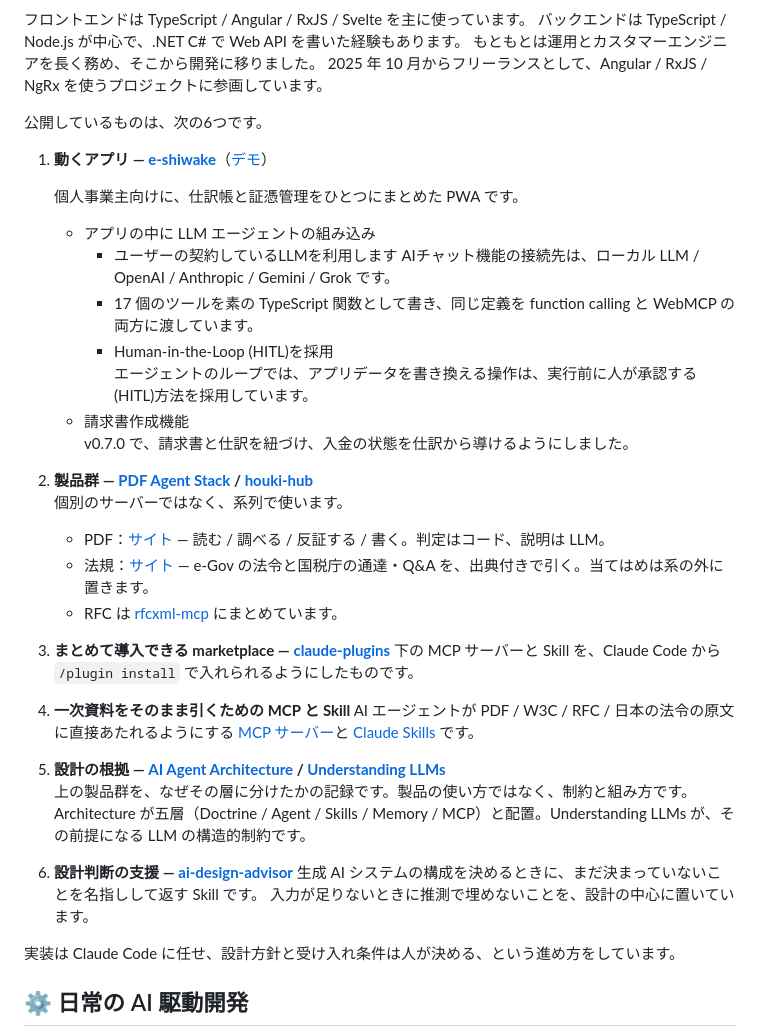
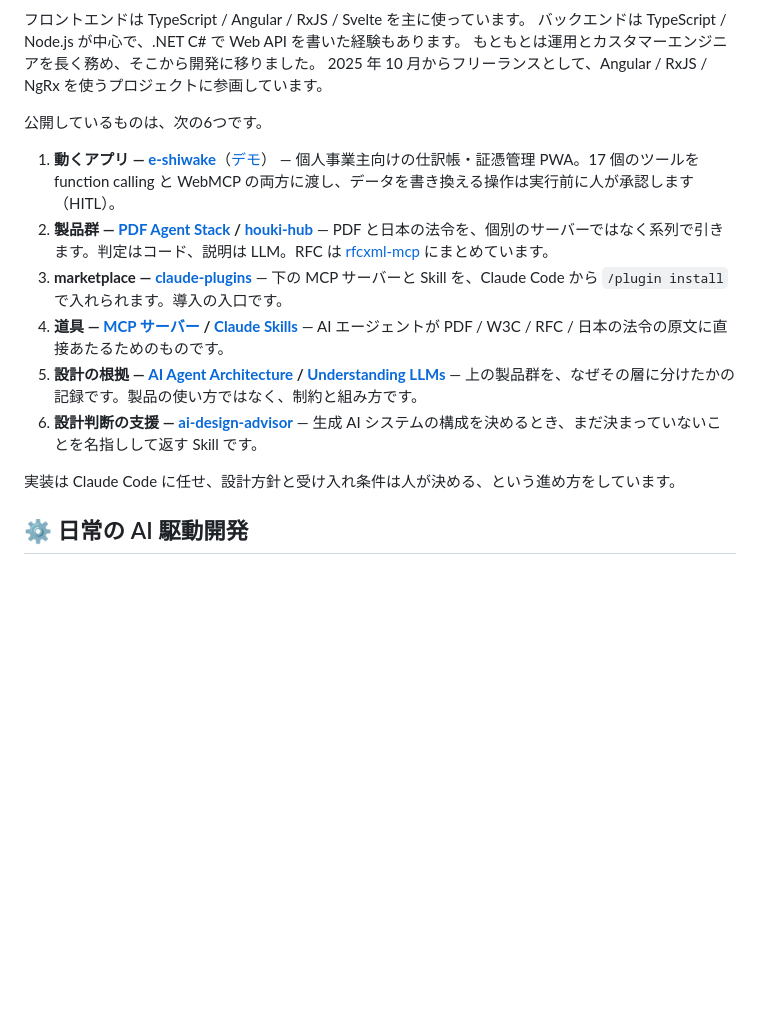
Before and after one commit to shuji-bonji/shuji-bonji, a Markdown page: README.md, the part around the change. GitHub-like rendering; blank space fills up the shorter version.

```diff
--- a/README.md
+++ b/README.md
@@ -11,37 +11,12 @@
 
 公開しているものは、次の6つです。
 
-1. **動くアプリ — [e-shiwake](https://github.com/shuji-bonji/e-shiwake)**（[デモ](https://shuji-bonji.github.io/e-shiwake/)）
-
-   個人事業主向けに、仕訳帳と証憑管理をひとつにまとめた PWA です。
-   - アプリの中に LLM エージェントの組み込み
-     - ユーザーの契約しているLLMを利用します
-       AIチャット機能の接続先は、ローカル LLM / OpenAI / Anthropic / Gemini / Grok です。
-     - 17 個のツールを素の TypeScript 関数として書き、同じ定義を function calling と WebMCP の両方に渡しています。
-     - Human-in-the-Loop (HITL)を採用
-       エージェントのループでは、アプリデータを書き換える操作は、実行前に人が承認する(HITL)方法を採用しています。
-   - 請求書作成機能
-     v0.7.0 で、請求書と仕訳を紐づけ、入金の状態を仕訳から導けるようにしました。
-
-2. **製品群 — [PDF Agent Stack](https://github.com/shuji-bonji/pdf-agent-stack) / [houki-hub](https://github.com/shuji-bonji/houki-hub)**
-   個別のサーバーではなく、系列で使います。
-   - PDF：[サイト](https://shuji-bonji.github.io/pdf-agent-stack/ja/) — 読む / 調べる / 反証する / 書く。判定はコード、説明は LLM。
-   - 法規：[サイト](https://shuji-bonji.github.io/houki-hub/) — e-Gov の法令と国税庁の通達・Q&A を、出典付きで引く。当てはめは系の外に置きます。
-   - RFC は [rfcxml-mcp](https://shuji-bonji.github.io/rfcxml-mcp/) にまとめています。
-
-3. **まとめて導入できる marketplace — [claude-plugins](https://github.com/shuji-bonji/claude-plugins)**
-   下の MCP サーバーと Skill を、Claude Code から `/plugin install` で入れられるようにしたものです。
-
-4. **一次資料をそのまま引くための MCP と Skill**
-   AI エージェントが PDF / W3C / RFC / 日本の法令の原文に直接あたれるようにする [MCP サーバー](./docs/mcp-servers.md)と [Claude Skills](./docs/claude-skills.md) です。
-
-5. **設計の根拠 — [AI Agent Architecture](https://shuji-bonji.github.io/ai-agent-architecture/ja/) / [Understanding LLMs](https://shuji-bonji.github.io/understanding-llm-through-claude-code/ja/)**
-   上の製品群を、なぜその層に分けたかの記録です。製品の使い方ではなく、制約と組み方です。
-   Architecture が五層（Doctrine / Agent / Skills / Memory / MCP）と配置。Understanding LLMs が、その前提になる LLM の構造的制約です。
-
-6. **設計判断の支援 — [ai-design-advisor](https://github.com/shuji-bonji/ai-design-advisor)**
-   生成 AI システムの構成を決めるときに、まだ決まっていないことを名指しして返す Skill です。
-   入力が足りないときに推測で埋めないことを、設計の中心に置いています。
+1. **動くアプリ — [e-shiwake](https://github.com/shuji-bonji/e-shiwake)**（[デモ](https://shuji-bonji.github.io/e-shiwake/)） — 個人事業主向けの仕訳帳・証憑管理 PWA。17 個のツールを function calling と WebMCP の両方に渡し、データを書き換える操作は実行前に人が承認します（HITL）。
+2. **製品群 — [PDF Agent Stack](https://shuji-bonji.github.io/pdf-agent-stack/ja/) / [houki-hub](https://shuji-bonji.github.io/houki-hub/)** — PDF と日本の法令を、個別のサーバーではなく系列で引きます。判定はコード、説明は LLM。RFC は [rfcxml-mcp](https://shuji-bonji.github.io/rfcxml-mcp/) にまとめています。
+3. **marketplace — [claude-plugins](https://github.com/shuji-bonji/claude-plugins)** — 下の MCP サーバーと Skill を、Claude Code から `/plugin install` で入れられます。導入の入口です。
+4. **道具 — [MCP サーバー](./docs/mcp-servers.md) / [Claude Skills](./docs/claude-skills.md)** — AI エージェントが PDF / W3C / RFC / 日本の法令の原文に直接あたるためのものです。
+5. **設計の根拠 — [AI Agent Architecture](https://shuji-bonji.github.io/ai-agent-architecture/ja/) / [Understanding LLMs](https://shuji-bonji.github.io/understanding-llm-through-claude-code/ja/)** — 上の製品群を、なぜその層に分けたかの記録です。製品の使い方ではなく、制約と組み方です。
+6. **設計判断の支援 — [ai-design-advisor](https://github.com/shuji-bonji/ai-design-advisor)** — 生成 AI システムの構成を決めるとき、まだ決まっていないことを名指しして返す Skill です。
 
 実装は Claude Code に任せ、設計方針と受け入れ条件は人が決める、という進め方をしています。
 
```
Also changed, not shown: README.en.md (+6 -31 lines).
